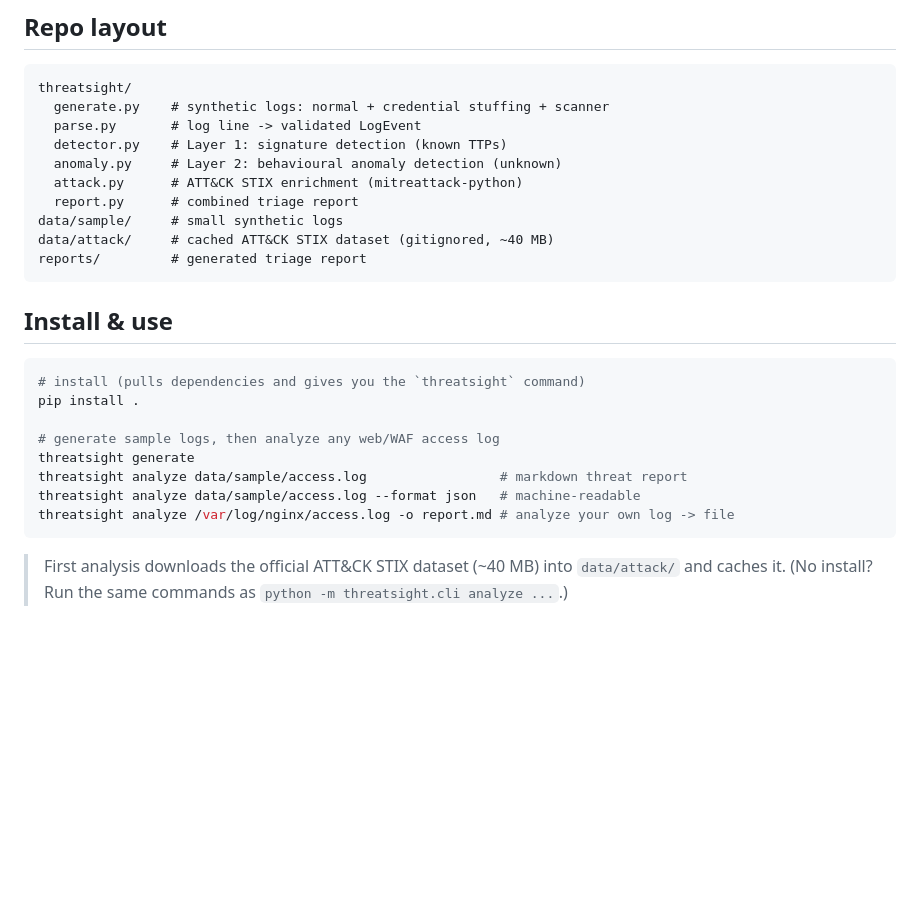
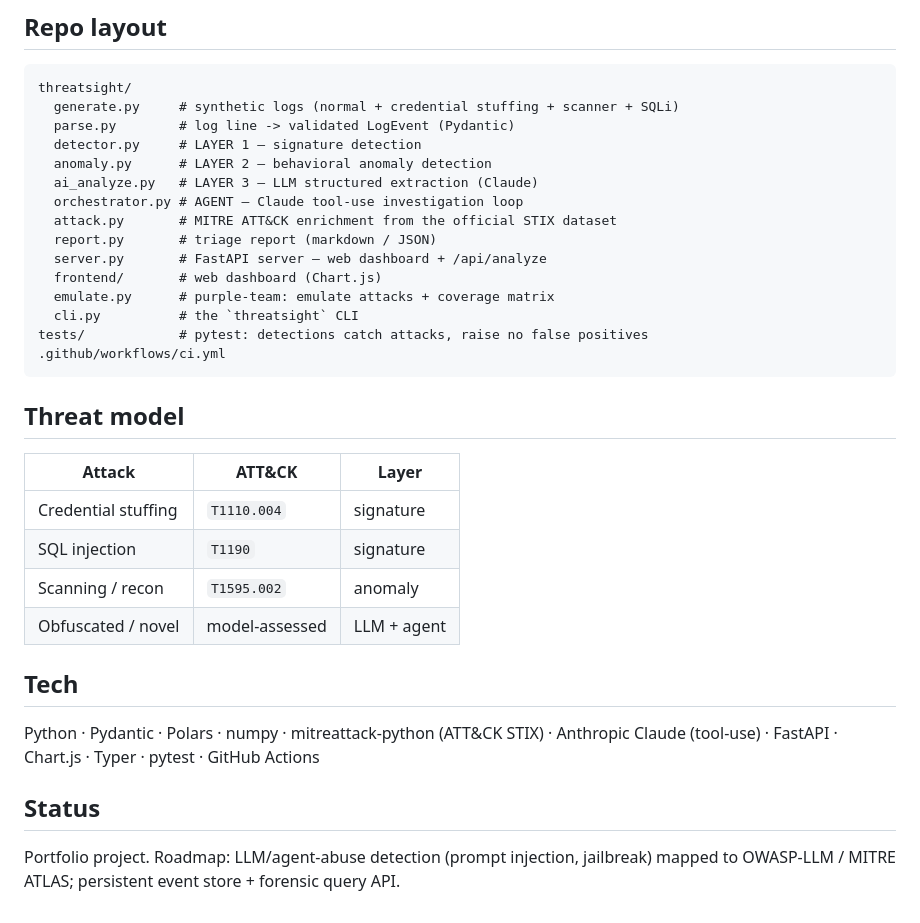
Before and after one commit to ellasypark/ThreatSight, a Markdown page: README.md, the part around one of its changes. GitHub-like rendering; blank space fills up the shorter version.

````diff
--- a/README.md
+++ b/README.md
@@ -47,29 +73,37 @@ analyst review.
 
 ```
 threatsight/
-  generate.py    # synthetic logs: normal + credential stuffing + scanner
-  parse.py       # log line -> validated LogEvent
-  detector.py    # Layer 1: signature detection (known TTPs)
-  anomaly.py     # Layer 2: behavioural anomaly detection (unknown)
-  attack.py      # ATT&CK STIX enrichment (mitreattack-python)
-  report.py      # combined triage report
-data/sample/     # small synthetic logs
-data/attack/     # cached ATT&CK STIX dataset (gitignored, ~40 MB)
-reports/         # generated triage report
+  generate.py     # synthetic logs (normal + credential stuffing + scanner + SQLi)
+  parse.py        # log line -> validated LogEvent (Pydantic)
+  detector.py     # LAYER 1 — signature detection
+  anomaly.py      # LAYER 2 — behavioral anomaly detection
+  ai_analyze.py   # LAYER 3 — LLM structured extraction (Claude)
+  orchestrator.py # AGENT — Claude tool-use investigation loop
+  attack.py       # MITRE ATT&CK enrichment from the official STIX dataset
+  report.py       # triage report (markdown / JSON)
+  server.py       # FastAPI server — web dashboard + /api/analyze
+  frontend/       # web dashboard (Chart.js)
+  emulate.py      # purple-team: emulate attacks + coverage matrix
+  cli.py          # the `threatsight` CLI
+tests/            # pytest: detections catch attacks, raise no false positives
+.github/workflows/ci.yml
 ```
 
-## Install & use
+## Threat model
 
-```bash
-# install (pulls dependencies and gives you the `threatsight` command)
-pip install .
+| Attack | ATT&CK | Layer |
+|---|---|---|
+| Credential stuffing | `T1110.004` | signature |
+| SQL injection | `T1190` | signature |
+| Scanning / recon | `T1595.002` | anomaly |
+| Obfuscated / novel | model-assessed | LLM + agent |
 
-# generate sample logs, then analyze any web/WAF access log
-threatsight generate
-threatsight analyze data/sample/access.log                 # markdown threat report
-threatsight analyze data/sample/access.log --format json   # machine-readable
-threatsight analyze /var/log/nginx/access.log -o report.md # analyze your own log -> file
-```
+## Tech
 
-> First analysis downloads the official ATT&CK STIX dataset (~40 MB) into `data/attack/` and
-> caches it. (No install? Run the same commands as `python -m threatsight.cli analyze ...`.)
+Python · Pydantic · Polars · numpy · mitreattack-python (ATT&CK STIX) · Anthropic Claude
+(tool-use) · FastAPI · Chart.js · Typer · pytest · GitHub Actions
+
+## Status
+
+Portfolio project. Roadmap: LLM/agent-abuse detection (prompt injection, jailbreak) mapped to
+OWASP-LLM / MITRE ATLAS; persistent event store + forensic query API.
````
Also changed, not shown: other parts of README.md (+59 -33 lines).
